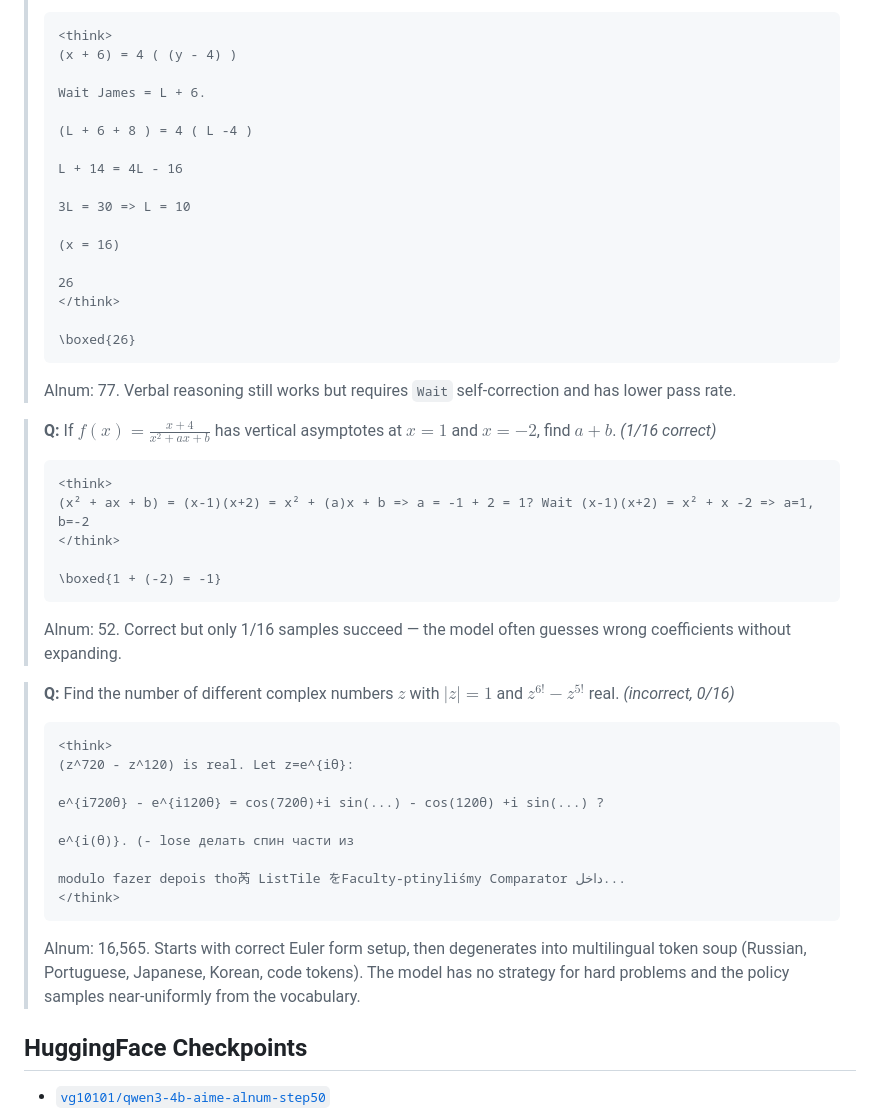
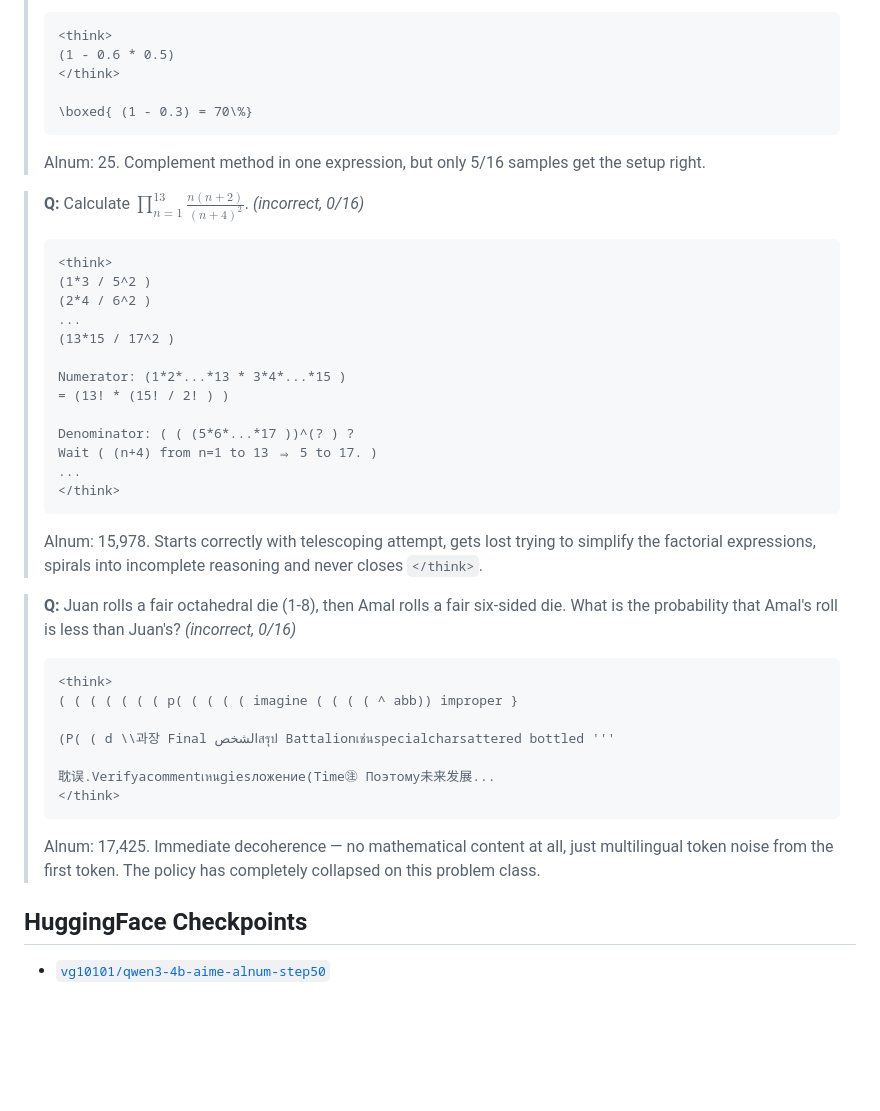
Before and after one commit to victorgodet/obfuscated-reasoning, a Markdown page: README.md, the part around one of its changes. GitHub-like rendering; blank space fills up the shorter version.

````diff
--- a/README.md
+++ b/README.md
@@ -191,47 +198,41 @@ Easy problems are solved with single-expression CoTs (16/16 pass rate). Harder p
 > ```
 > <think>
-> (x + 6) = 4 ( (y - 4) )
->
-> Wait James = L + 6.
->
-> (L + 6 + 8 ) = 4 ( L -4 )
->
-> L + 14 = 4L - 16
->
-> 3L = 30 => L = 10
->
-> (x = 16)
->
-> 26
+> (1 - 0.6 * 0.5)
 > </think>
 >
-> \boxed{26}
+> \boxed{ (1 - 0.3) = 70\%}
 > ```
-> Alnum: 77. Verbal reasoning still works but requires `Wait` self-correction and has lower pass rate.
+> Alnum: 25. Complement method in one expression, but only 5/16 samples get the setup right.
 
-> **Q:** If $f(x)=\frac{x+4}{x^2+ax+b}$ has vertical asymptotes at $x=1$ and $x=-2$, find $a+b$. *(1/16 correct)*
+> **Q:** Calculate $\prod_{n=1}^{13} \frac{n(n+2)}{(n+4)^2}$. *(incorrect, 0/16)*
 > ```
 > <think>
-> (x² + ax + b) = (x-1)(x+2) = x² + (a)x + b => a = -1 + 2 = 1? Wait (x-1)(x+2) = x² + x -2 => a=1, b=-2
+> (1*3 / 5^2 )
+> (2*4 / 6^2 )
+> ...
+> (13*15 / 17^2 )
+>
+> Numerator: (1*2*...*13 * 3*4*...*15 )
+> = (13! * (15! / 2! ) )
+>
+> Denominator: ( ( (5*6*...*17 ))^(? ) ?
+> Wait ( (n+4) from n=1 to 13 ⇒ 5 to 17. )
+> ...
 > </think>
->
-> \boxed{1 + (-2) = -1}
 > ```
-> Alnum: 52. Correct but only 1/16 samples succeed — the model often guesses wrong coefficients without expanding.
+> Alnum: 15,978. Starts correctly with telescoping attempt, gets lost trying to simplify the factorial expressions, spirals into incomplete reasoning and never closes `</think>`.
 
-> **Q:** Find the number of different complex numbers $z$ with $|z|=1$ and $z^{6!}-z^{5!}$ real. *(incorrect, 0/16)*
+> **Q:** Juan rolls a fair octahedral die (1-8), then Amal rolls a fair six-sided die. What is the probability that Amal's roll is less than Juan's? *(incorrect, 0/16)*
 > ```
 > <think>
-> (z^720 - z^120) is real. Let z=e^{iθ}:
+> ( ( ( ( ( ( ( p( ( ( ( ( imagine ( ( ( ( ^ abb)) improper }
 >
-> e^{i720θ} - e^{i120θ} = cos(720θ)+i sin(...) - cos(120θ) +i sin(...) ?
+> (P( ( d \\과장 Final الشخصสรุป Battalionเช่นspecialcharsattered bottled '''
 >
-> e^{i(θ)}. (- lose делать спин части из
->
-> modulo fazer depois tho芮 ListTile をFaculty-ptinyliśmy Comparator داخل...
+> 耽误.Verifyacommentเหนgiesложение(Time㊟ Поэтому未来发展...
 > </think>
 > ```
-> Alnum: 16,565. Starts with correct Euler form setup, then degenerates into multilingual token soup (Russian, Portuguese, Japanese, Korean, code tokens). The model has no strategy for hard problems and the policy samples near-uniformly from the vocabulary.
+> Alnum: 17,425. Immediate decoherence — no mathematical content at all, just multilingual token noise from the first token. The policy has completely collapsed on this problem class.
 
 ## HuggingFace Checkpoints
 
````
Also changed, not shown: other parts of README.md (+30 -23 lines), results/math_alnum_exp_d10_training_plot.png.
